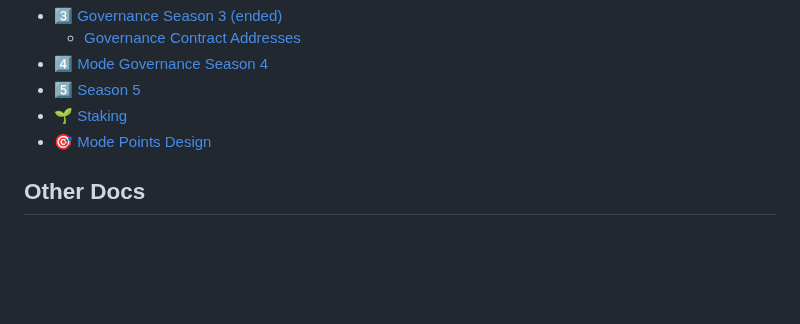
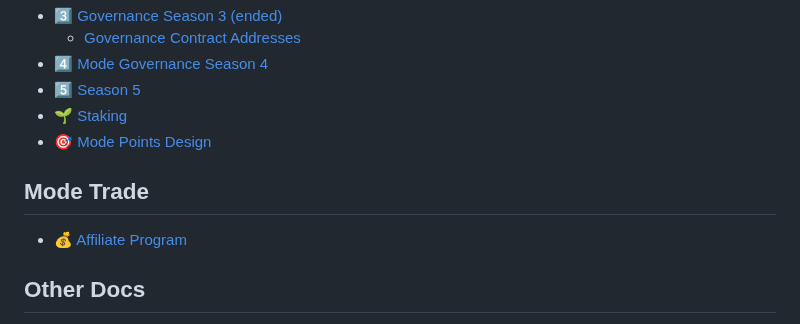
Before and after one commit to mode-network/documentation, a Markdown page: SUMMARY.md, the part around the change. Rendered like a GitHub page; blank space fills up the shorter version.

Commit message:
feat: add affiliate program documentation

```diff
--- a/SUMMARY.md
+++ b/SUMMARY.md
@@ -82,6 +82,10 @@
 * [🌱 Staking](usdmode/staking.md)
 * [🎯 Mode Points Design](usdmode/mode-points-design.md)
 
+## Mode Trade
+
+* [💰 Affiliate Program](mode-trade/affiliate-program.md)
+
 ## Other Docs
 
 * [🔓 General Security](other-docs/general-security/README.md)
```
Also changed, not shown: mode-trade/affiliate-program.md (added, +63 -0 lines), mode-trade/copy_referral_code.png (added), mode-trade/create_referral_code.png (added), mode-trade/enable_trading-1.png (added), mode-trade/enable_trading-2.png (added), mode-trade/sign_in-1.png (added), mode-trade/sign_in-2.png (added).
